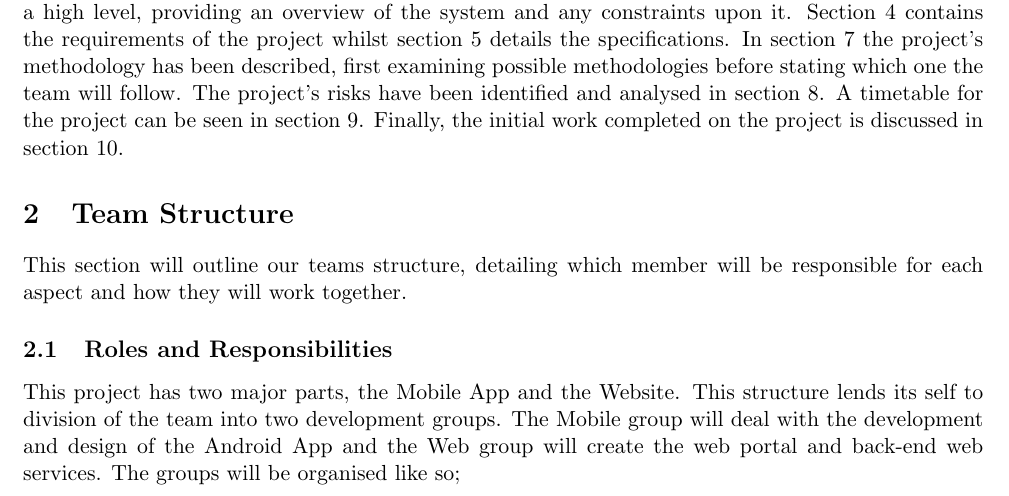
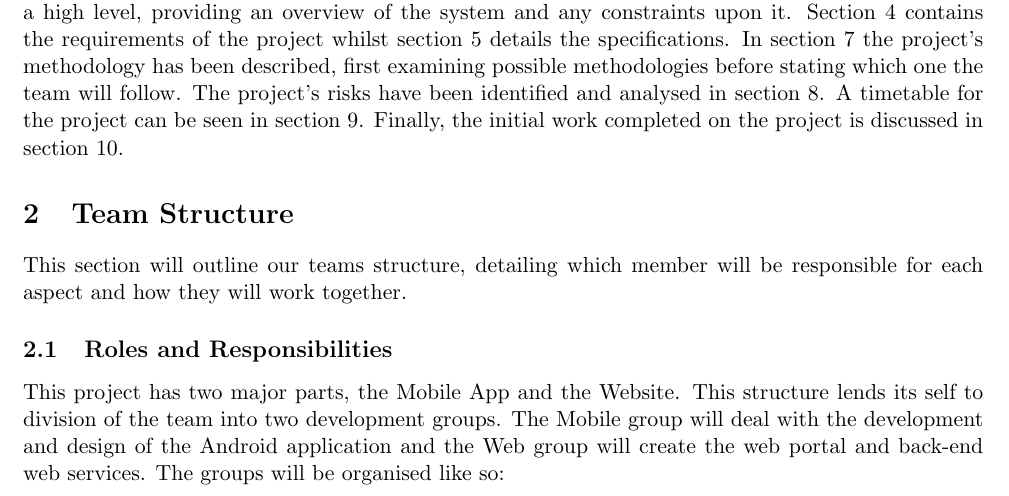
Before and after one commit to hyperatom/MEngGroupDocuments, a LaTeX document (Milestone-1/Milestone-1.tex): part of page 5 of 26, cut so that both start at the same text. Compiled offline with pdfLaTeX.

Commit message:
minor typos etc

```diff
--- a/Milestone-1/Milestone-1.tex
+++ b/Milestone-1/Milestone-1.tex
@@ -105,7 +105,7 @@ The latter sections of this document contains the project requirements, specific
 This section will outline our teams structure, detailing which member will be responsible for each aspect and how they will work together.
 
 \subsection{Roles and Responsibilities}
-This project has two major parts, the Mobile App and the Website. This structure lends its self to division of the team into two development groups. The Mobile group will deal with the development and design of the Android App and the Web group will create the web portal and back-end web services. The groups will be organised like so;
+This project has two major parts, the Mobile App and the Website. This structure lends its self to division of the team into two development groups. The Mobile group will deal with the development and design of the Android application and the Web group will create the web portal and back-end web services. The groups will be organised like so:
 \begin{table}[h]
 \begin{center}
 \begin{tabular}{|c|c|}
```
